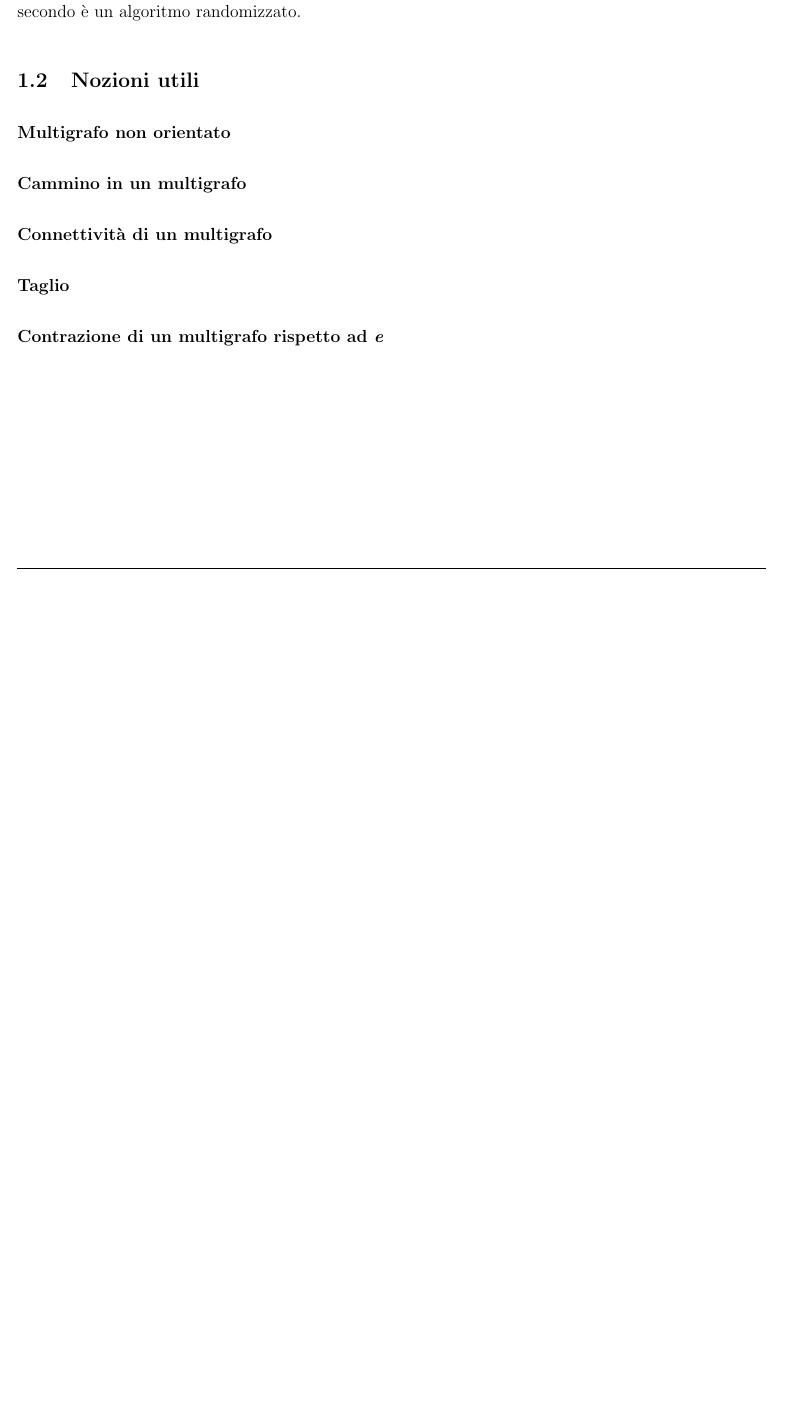
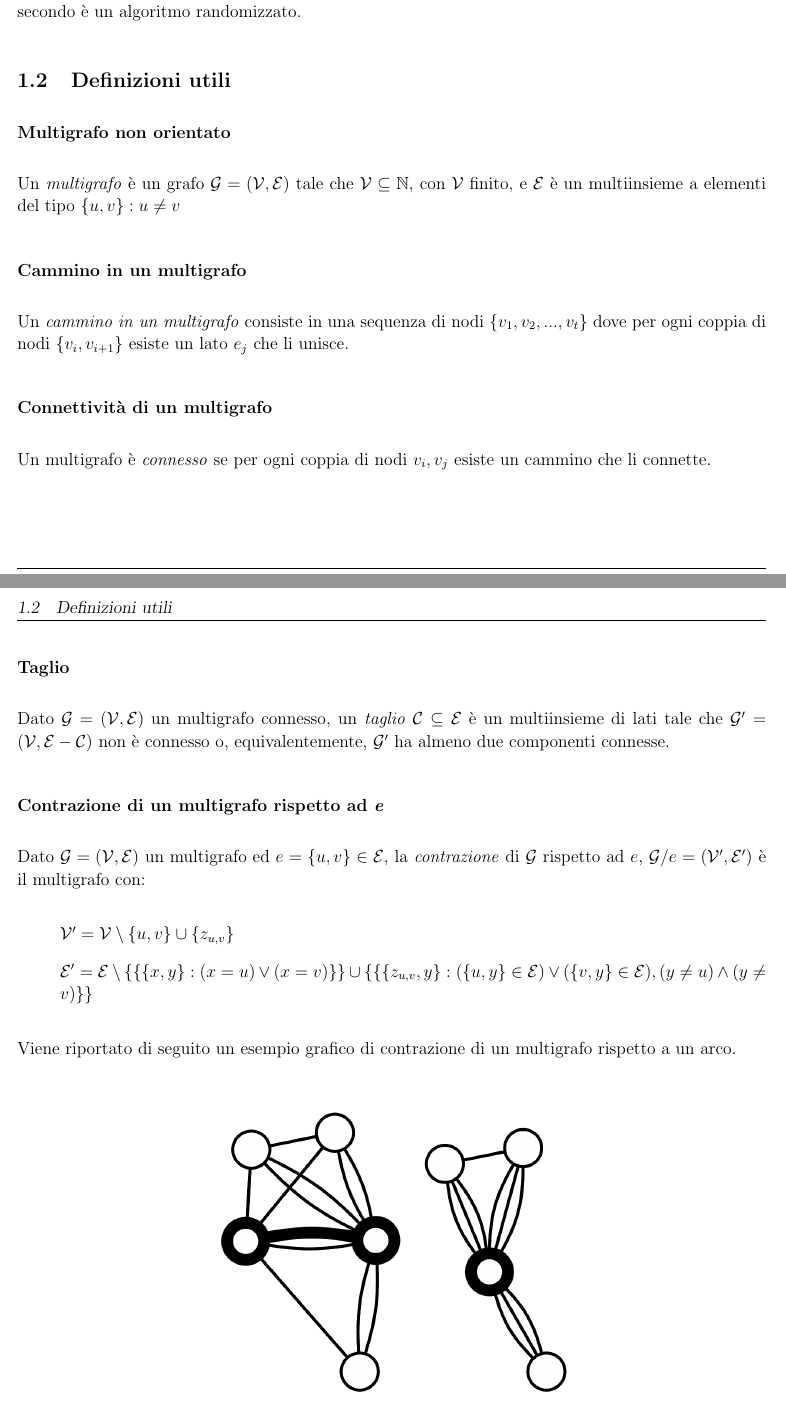
Before and after one commit to federicozanardo/AdvancedAlgorithmsLabs, a LaTeX document (ex-lab-3/docs/main.tex, which reads ex-lab-3/docs/res/sections/introduzione.tex): part of page 3 of 7 before the commit and two parts of pages 3 and 4 of 8 after it, the two joined at a grey line, cut so that both start at the same text, the shorter picture padded with empty space. Compiled offline with pdfLaTeX.

Commit message:
finita introduzione

```diff
--- a/ex-lab-3/docs/main.tex
+++ b/ex-lab-3/docs/main.tex
@@ -22,6 +22,7 @@
     \usepackage{wrapfig}
     \usepackage[toc,page]{appendix}
     \usepackage{longtable}
+    \usepackage{amsfonts}
 
     % INDICE - spaziatura del ToC
     \usepackage{tocloft}
--- a/ex-lab-3/docs/res/sections/introduzione.tex
+++ b/ex-lab-3/docs/res/sections/introduzione.tex
@@ -13,14 +13,30 @@ Nel caso specifico di questo laboratorio, il problema è stato esteso a grafi pe
 Per risolvere questo problema abbiamo implementato due algoritmi: l'algoritmo di \textit{Stoer e Wagner} e l'algoritmo di \textit{Karger e Stein}. Nello specifico, il primo è un algoritmo deterministico, mentre il secondo è un algoritmo randomizzato.
 
-\subsection{Nozioni utili}
-
+\subsection{Definizioni utili}
 
 \subsubsection*{Multigrafo non orientato}
+Un \textit{multigrafo} è un grafo $\mathcal{G}=(\mathcal{V}, \mathcal{E})$ tale che $\mathcal{V} \subseteq \mathbb{N}$, con $\mathcal{V}$ finito, e $\mathcal{E}$ è un multiinsieme a elementi del tipo $\{u, v\}: u\neq v$
 
 \subsubsection*{Cammino in un multigrafo}
+Un \textit{cammino in un multigrafo} consiste in una sequenza di nodi $\{v_1, v_2, ..., v_t\}$ dove per ogni coppia di nodi $\{v_i, v_{i+1}\}$ esiste un lato $e_j$ che li unisce.
 
 \subsubsection*{Connettività di un multigrafo}
+Un multigrafo è \textit{connesso} se per ogni coppia di nodi $v_i, v_j$ esiste un cammino che li connette.
 
 \subsubsection*{Taglio}
+Dato $\mathcal{G}=(\mathcal{V}, \mathcal{E})$ un multigrafo connesso, un \textit{taglio} $\mathcal{C} \subseteq \mathcal{E}$ è un multiinsieme di lati tale che $\mathcal{G}{}'=(\mathcal{V}, \mathcal{E}-\mathcal{C})$ non è connesso o, equivalentemente, $\mathcal{G}{}'$ ha almeno due componenti connesse.
 
 \subsubsection*{Contrazione di un multigrafo rispetto ad \textit{e}}
+Dato $\mathcal{G}=(\mathcal{V}, \mathcal{E})$ un multigrafo ed $e=\{u,v\} \in \mathcal{E}$, la \textit{contrazione} di $\mathcal{G}$ rispetto ad $e$, $\mathcal{G}/e=(\mathcal{V}{}', \mathcal{E}{}')$ è il multigrafo con:
+\begin{itemize}
+    \item[] $\mathcal{V}{}'=\mathcal{V} \setminus \{u, v\} \cup \{z_{u,v}\}$
+    \item[] $\mathcal{E}{}'=\mathcal{E} \setminus \{\{\{x, y\}: (x=u) \vee (x=v)\}\} \cup \{\{\{z_{u,v}, y\}: (\{u,y\} \in \mathcal{E}) \vee (\{v,y\} \in \mathcal{E}), (y\neq u) \wedge (y \neq v) \}\}$
+\end{itemize}
+Viene riportato di seguito un esempio grafico di contrazione di un multigrafo rispetto a un arco.
+
+\begin{figure}[H]
+	\centering
+	\includegraphics[width=0.5\textwidth]{res/images/multigraph}
+	\caption{Esempio di contrazione di un multigrafo.}
+	\label{fig:multigraph_contraction}
+\end{figure}
```
Also changed, not shown: ex-lab-3/docs/res/images/graph-complexity/kruskal_naive.png (deleted), ex-lab-3/docs/res/images/graph-complexity/kruskal_uf_vs_prim.png (deleted), ex-lab-3/docs/res/images/graph-complexity/kruskal_union_find.png (deleted), ex-lab-3/docs/res/images/graph-complexity/prim.png (deleted), ex-lab-3/docs/res/images/graph-log/kruskal_uf_vs_prim_scala_logaritmica.png (deleted), ex-lab-3/docs/res/images/graph-log/kruskal_union_find_scala_logaritmica.png (deleted), ex-lab-3/docs/res/images/graph-log/prim_scala_logaritmica.png (deleted), ex-lab-3/docs/res/images/graph-no-rep/kruskal_naive_senza_ripetizioni.png (deleted), ex-lab-3/docs/res/images/graph-no-rep/kruskal_uf_senza_ripetizioni.png (deleted), ex-lab-3/docs/res/images/graph-no-rep/kruskal_uf_vs_prim_senza_ripetizioni.png (deleted), ex-lab-3/docs/res/images/graph-no-rep/prim_senza_ripetizioni.png (deleted), ex-lab-3/docs/res/images/multigraph.png (added), ex-lab-3/docs/res/sections/introduzione.tex (2 more changed lines).
